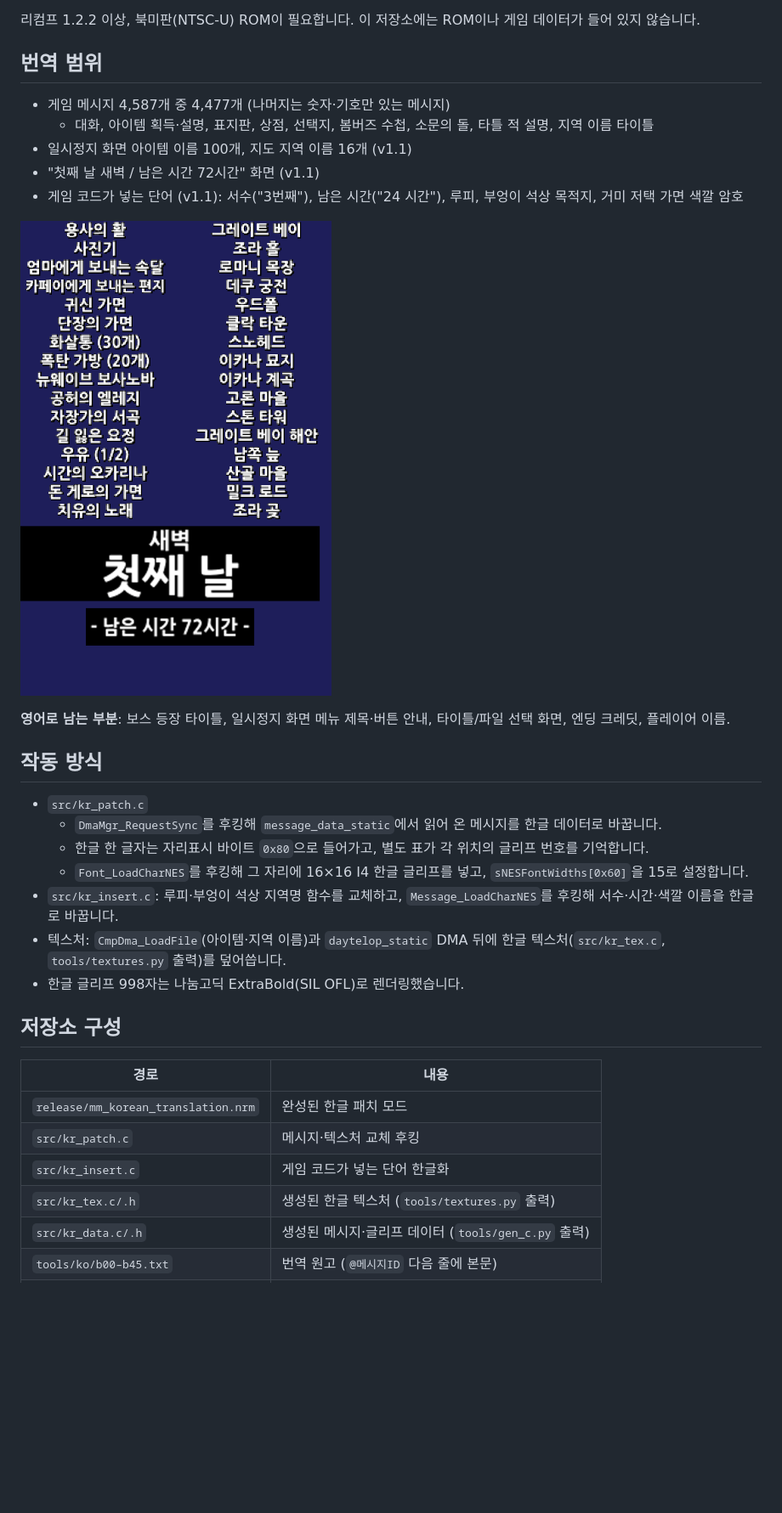
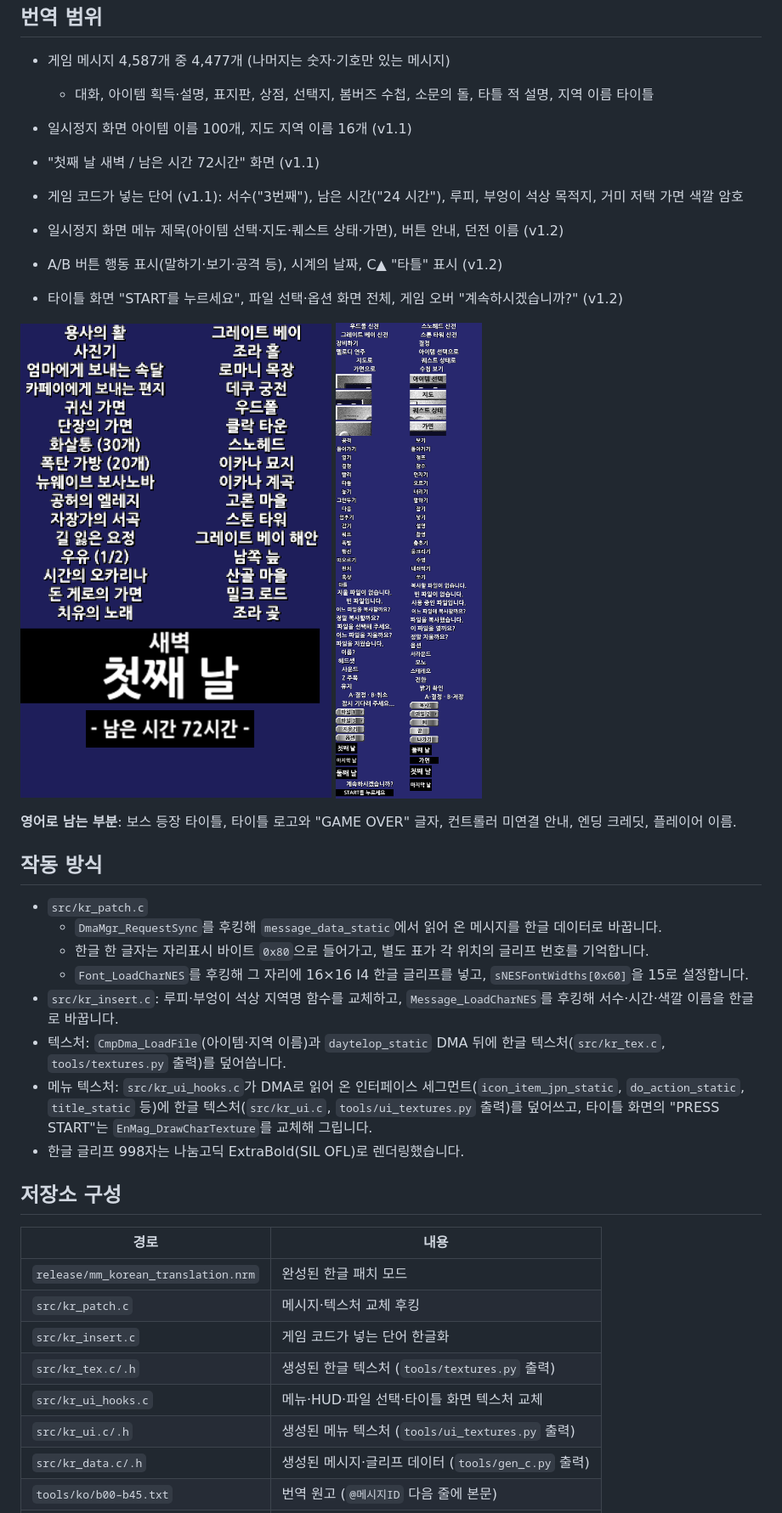
Before and after one commit to mola00074-rgb/mm-korean-patch, a Markdown page: README.md, the part around one of its changes. Shown at 85% size. GitHub-like rendering; pictures changed too: docs/ui_preview.png (added); blank space fills up the shorter version.

```diff
--- a/README.md
+++ b/README.md
@@ -21,9 +21,14 @@
 - "첫째 날 새벽 / 남은 시간 72시간" 화면 (v1.1)
 - 게임 코드가 넣는 단어 (v1.1): 서수("3번째"), 남은 시간("24 시간"), 루피, 부엉이 석상 목적지, 거미 저택 가면 색깔 암호
 
+- 일시정지 화면 메뉴 제목(아이템 선택·지도·퀘스트 상태·가면), 버튼 안내, 던전 이름 (v1.2)
+- A/B 버튼 행동 표시(말하기·보기·공격 등), 시계의 날짜, C▲ "타틀" 표시 (v1.2)
+- 타이틀 화면 "START를 누르세요", 파일 선택·옵션 화면 전체, 게임 오버 "계속하시겠습니까?" (v1.2)
+
 ![텍스처 미리보기](docs/textures_preview.png)
+![메뉴 미리보기](docs/ui_preview.png)
 
-**영어로 남는 부분**: 보스 등장 타이틀, 일시정지 화면 메뉴 제목·버튼 안내, 타이틀/파일 선택 화면, 엔딩 크레딧, 플레이어 이름.
+**영어로 남는 부분**: 보스 등장 타이틀, 타이틀 로고와 "GAME OVER" 글자, 컨트롤러 미연결 안내, 엔딩 크레딧, 플레이어 이름.
 
 ## 작동 방식
 
@@ -33,6 +38,7 @@
   - `Font_LoadCharNES`를 후킹해 그 자리에 16×16 I4 한글 글리프를 넣고, `sNESFontWidths[0x60]`을 15로 설정합니다.
 - `src/kr_insert.c`: 루피·부엉이 석상 지역명 함수를 교체하고, `Message_LoadCharNES`를 후킹해 서수·시간·색깔 이름을 한글로 바꿉니다.
 - 텍스처: `CmpDma_LoadFile`(아이템·지역 이름)과 `daytelop_static` DMA 뒤에 한글 텍스처(`src/kr_tex.c`, `tools/textures.py` 출력)를 덮어씁니다.
+- 메뉴 텍스처: `src/kr_ui_hooks.c`가 DMA로 읽어 온 인터페이스 세그먼트(`icon_item_jpn_static`, `do_action_static`, `title_static` 등)에 한글 텍스처(`src/kr_ui.c`, `tools/ui_textures.py` 출력)를 덮어쓰고, 타이틀 화면의 "PRESS START"는 `EnMag_DrawCharTexture`를 교체해 그립니다.
 - 한글 글리프 998자는 나눔고딕 ExtraBold(SIL OFL)로 렌더링했습니다.
 
 ## 저장소 구성
@@ -43,6 +49,8 @@
 | `src/kr_patch.c` | 메시지·텍스처 교체 후킹 |
 | `src/kr_insert.c` | 게임 코드가 넣는 단어 한글화 |
 | `src/kr_tex.c/.h` | 생성된 한글 텍스처 (`tools/textures.py` 출력) |
+| `src/kr_ui_hooks.c` | 메뉴·HUD·파일 선택·타이틀 화면 텍스처 교체 |
+| `src/kr_ui.c/.h` | 생성된 메뉴 텍스처 (`tools/ui_textures.py` 출력) |
 | `src/kr_data.c/.h` | 생성된 메시지·글리프 데이터 (`tools/gen_c.py` 출력) |
 | `tools/ko/b00–b45.txt` | 번역 원고 (`@메시지ID` 다음 줄에 본문) |
 | `tools/glossary.md` | 용어집 |
```
Also changed, not shown: other parts of README.md (+2 -1 lines), 7 other files.
